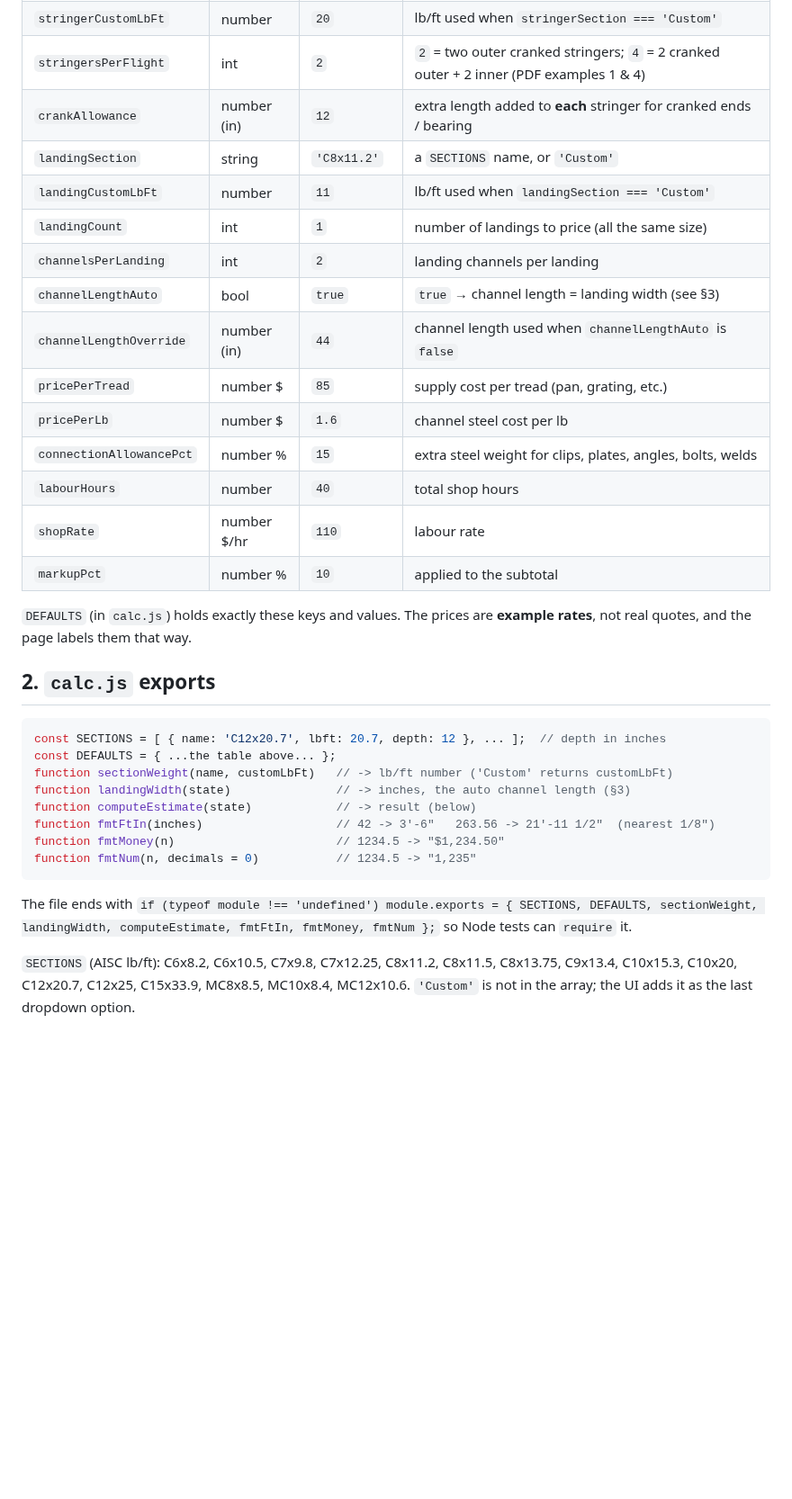
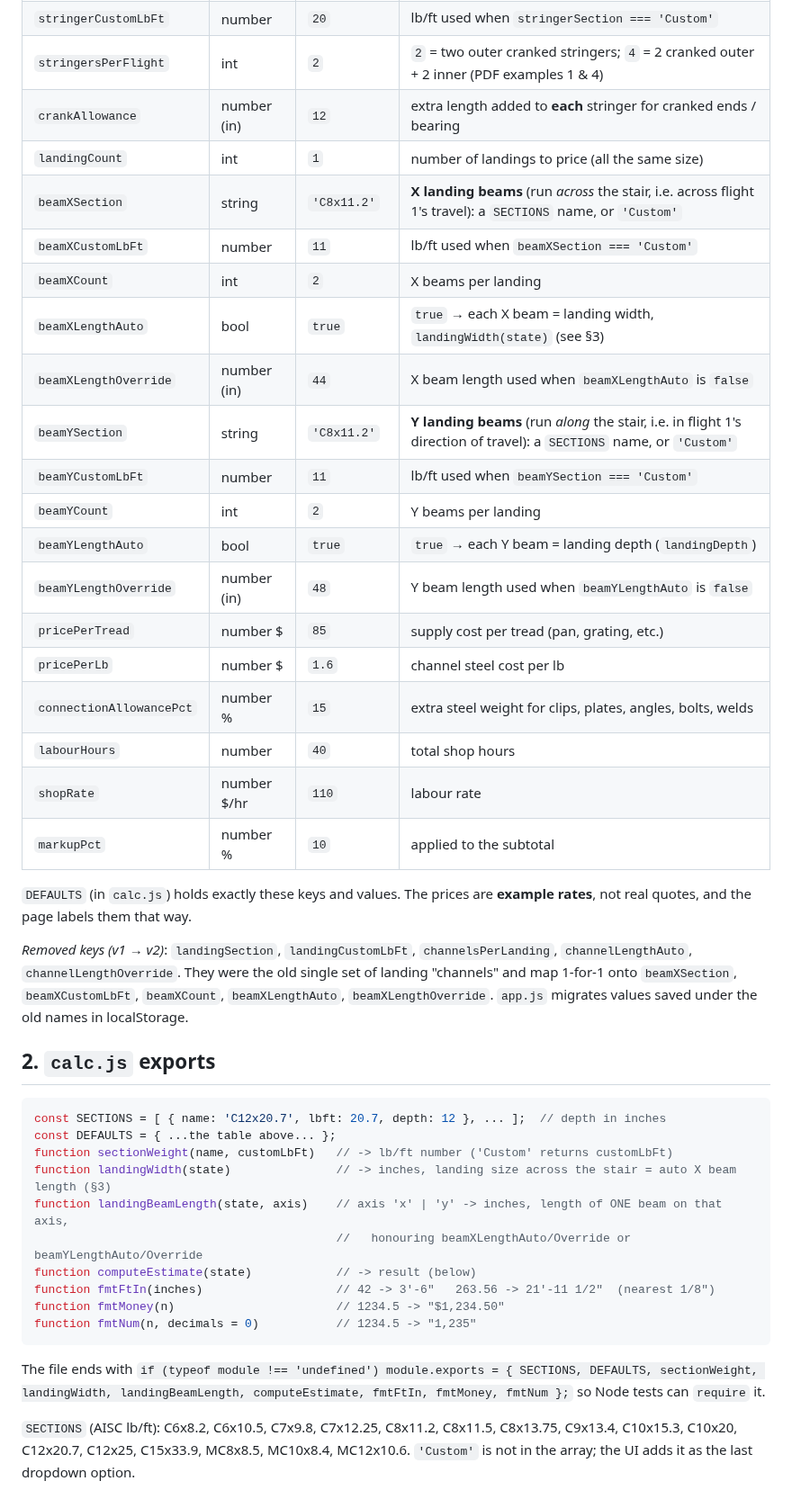
Before and after one commit to lironson/stair-budget-tool, a Markdown page: docs/ARCHITECTURE.md, the part around one of its changes. Shown at 90% size. Drawn GitHub-style; blank space fills up the shorter version.

````diff
--- a/docs/ARCHITECTURE.md
+++ b/docs/ARCHITECTURE.md
@@ -49,12 +49,17 @@ All lengths inside `state` and inside the calculations are **inches**. Weights a
 | `stringerCustomLbFt` | number | `20` | lb/ft used when `stringerSection === 'Custom'` |
 | `stringersPerFlight` | int | `2` | `2` = two outer cranked stringers; `4` = 2 cranked outer + 2 inner (PDF examples 1 & 4) |
 | `crankAllowance` | number (in) | `12` | extra length added to **each** stringer for cranked ends / bearing |
-| `landingSection` | string | `'C8x11.2'` | a `SECTIONS` name, or `'Custom'` |
-| `landingCustomLbFt` | number | `11` | lb/ft used when `landingSection === 'Custom'` |
 | `landingCount` | int | `1` | number of landings to price (all the same size) |
-| `channelsPerLanding` | int | `2` | landing channels per landing |
-| `channelLengthAuto` | bool | `true` | `true` → channel length = landing width (see §3) |
-| `channelLengthOverride` | number (in) | `44` | channel length used when `channelLengthAuto` is `false` |
+| `beamXSection` | string | `'C8x11.2'` | **X landing beams** (run *across* the stair, i.e. across flight 1's travel): a `SECTIONS` name, or `'Custom'` |
+| `beamXCustomLbFt` | number | `11` | lb/ft used when `beamXSection === 'Custom'` |
+| `beamXCount` | int | `2` | X beams per landing |
+| `beamXLengthAuto` | bool | `true` | `true` → each X beam = landing width, `landingWidth(state)` (see §3) |
+| `beamXLengthOverride` | number (in) | `44` | X beam length used when `beamXLengthAuto` is `false` |
+| `beamYSection` | string | `'C8x11.2'` | **Y landing beams** (run *along* the stair, i.e. in flight 1's direction of travel): a `SECTIONS` name, or `'Custom'` |
+| `beamYCustomLbFt` | number | `11` | lb/ft used when `beamYSection === 'Custom'` |
+| `beamYCount` | int | `2` | Y beams per landing |
+| `beamYLengthAuto` | bool | `true` | `true` → each Y beam = landing depth (`landingDepth`) |
+| `beamYLengthOverride` | number (in) | `48` | Y beam length used when `beamYLengthAuto` is `false` |
 | `pricePerTread` | number $ | `85` | supply cost per tread (pan, grating, etc.) |
 | `pricePerLb` | number $ | `1.6` | channel steel cost per lb |
 | `connectionAllowancePct` | number % | `15` | extra steel weight for clips, plates, angles, bolts, welds |
@@ -65,13 +70,21 @@ All lengths inside `state` and inside the calculations are **inches**. Weights a
 `DEFAULTS` (in `calc.js`) holds exactly these keys and values. The prices are
 **example rates**, not real quotes, and the page labels them that way.
 
+*Removed keys (v1 → v2)*: `landingSection`, `landingCustomLbFt`, `channelsPerLanding`,
+`channelLengthAuto`, `channelLengthOverride`. They were the old single set of landing
+"channels" and map 1-for-1 onto `beamXSection`, `beamXCustomLbFt`, `beamXCount`,
+`beamXLengthAuto`, `beamXLengthOverride`. `app.js` migrates values saved under the old
+names in localStorage.
+
 ## 2. `calc.js` exports
 
 ```js
 const SECTIONS = [ { name: 'C12x20.7', lbft: 20.7, depth: 12 }, ... ];  // depth in inches
 const DEFAULTS = { ...the table above... };
 function sectionWeight(name, customLbFt)   // -> lb/ft number ('Custom' returns customLbFt)
-function landingWidth(state)               // -> inches, the auto channel length (§3)
+function landingWidth(state)               // -> inches, landing size across the stair = auto X beam length (§3)
+function landingBeamLength(state, axis)    // axis 'x' | 'y' -> inches, length of ONE beam on that axis,
+                                           //   honouring beamXLengthAuto/Override or beamYLengthAuto/Override
 function computeEstimate(state)            // -> result (below)
 function fmtFtIn(inches)                   // 42 -> 3'-6"   263.56 -> 21'-11 1/2"  (nearest 1/8")
 function fmtMoney(n)                       // 1234.5 -> "$1,234.50"
@@ -79,7 +92,7 @@ function fmtNum(n, decimals = 0)           // 1234.5 -> "1,235"
 ```
 
 The file ends with
-`if (typeof module !== 'undefined') module.exports = { SECTIONS, DEFAULTS, sectionWeight, landingWidth, computeEstimate, fmtFtIn, fmtMoney, fmtNum };`
+`if (typeof module !== 'undefined') module.exports = { SECTIONS, DEFAULTS, sectionWeight, landingWidth, landingBeamLength, computeEstimate, fmtFtIn, fmtMoney, fmtNum };`
 so Node tests can `require` it.
 
 `SECTIONS` (AISC lb/ft): C6x8.2, C6x10.5, C7x9.8, C7x12.25, C8x11.2, C8x11.5,
````
Also changed, not shown: other parts of docs/ARCHITECTURE.md (+23 -9 lines), README.md (+4 -3 lines), docs/screenshot.png, 6 other files.
